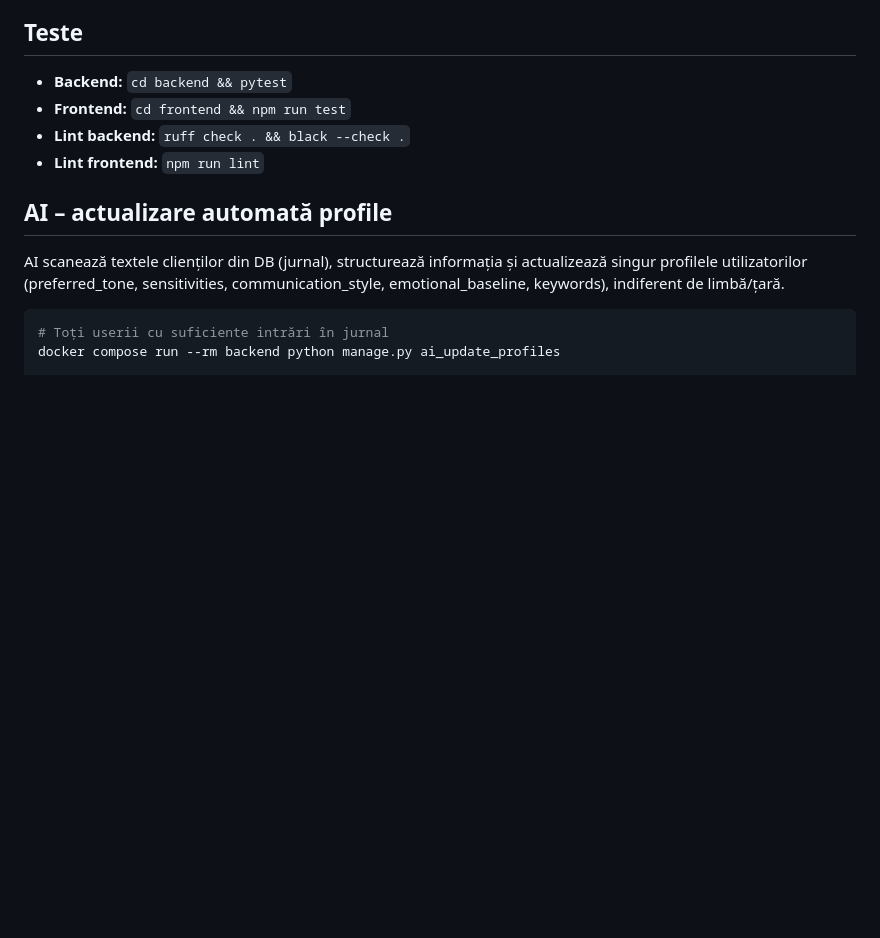
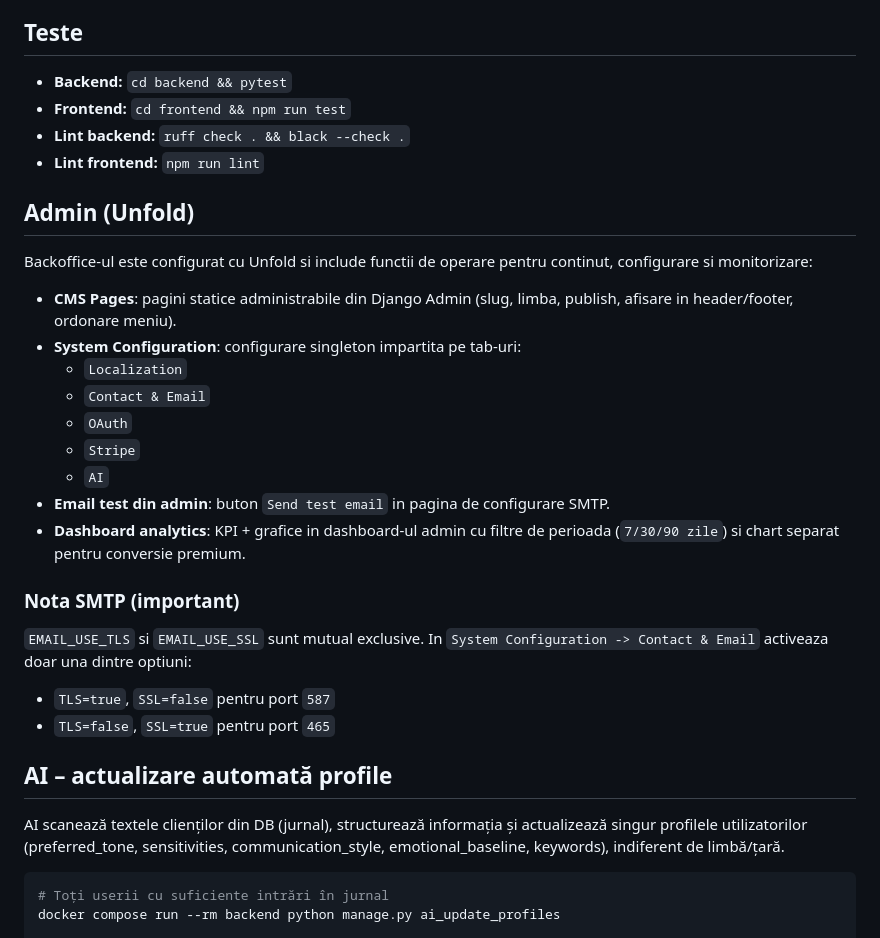
Before and after one commit to doimih/doisense, a Markdown page: README.md, the part around the change. Rendered like a GitHub page; blank space fills up the shorter version.

Commit message:
docs: update admin and SMTP configuration notes

```diff
--- a/README.md
+++ b/README.md
@@ -73,6 +73,27 @@ Variabile de mediu (în `.env` sau în compose):
 - **Lint backend:** `ruff check . && black --check .`
 - **Lint frontend:** `npm run lint`
 
+## Admin (Unfold)
+
+Backoffice-ul este configurat cu Unfold si include functii de operare pentru continut, configurare si monitorizare:
+
+- **CMS Pages**: pagini statice administrabile din Django Admin (slug, limba, publish, afisare in header/footer, ordonare meniu).
+- **System Configuration**: configurare singleton impartita pe tab-uri:
+	- `Localization`
+	- `Contact & Email`
+	- `OAuth`
+	- `Stripe`
+	- `AI`
+- **Email test din admin**: buton `Send test email` in pagina de configurare SMTP.
+- **Dashboard analytics**: KPI + grafice in dashboard-ul admin cu filtre de perioada (`7/30/90 zile`) si chart separat pentru conversie premium.
+
+### Nota SMTP (important)
+
+`EMAIL_USE_TLS` si `EMAIL_USE_SSL` sunt mutual exclusive. In `System Configuration -> Contact & Email` activeaza doar una dintre optiuni:
+
+- `TLS=true`, `SSL=false` pentru port `587`
+- `TLS=false`, `SSL=true` pentru port `465`
+
 ## AI – actualizare automată profile
 
 AI scanează textele clienților din DB (jurnal), structurează informația și actualizează singur profilele utilizatorilor (preferred_tone, sensitivities, communication_style, emotional_baseline, keywords), indiferent de limbă/țară.
```
Also changed, not shown: docs/architecture.md (+12 -1 lines), docs/troubleshooting-404.md (+19 -0 lines).
